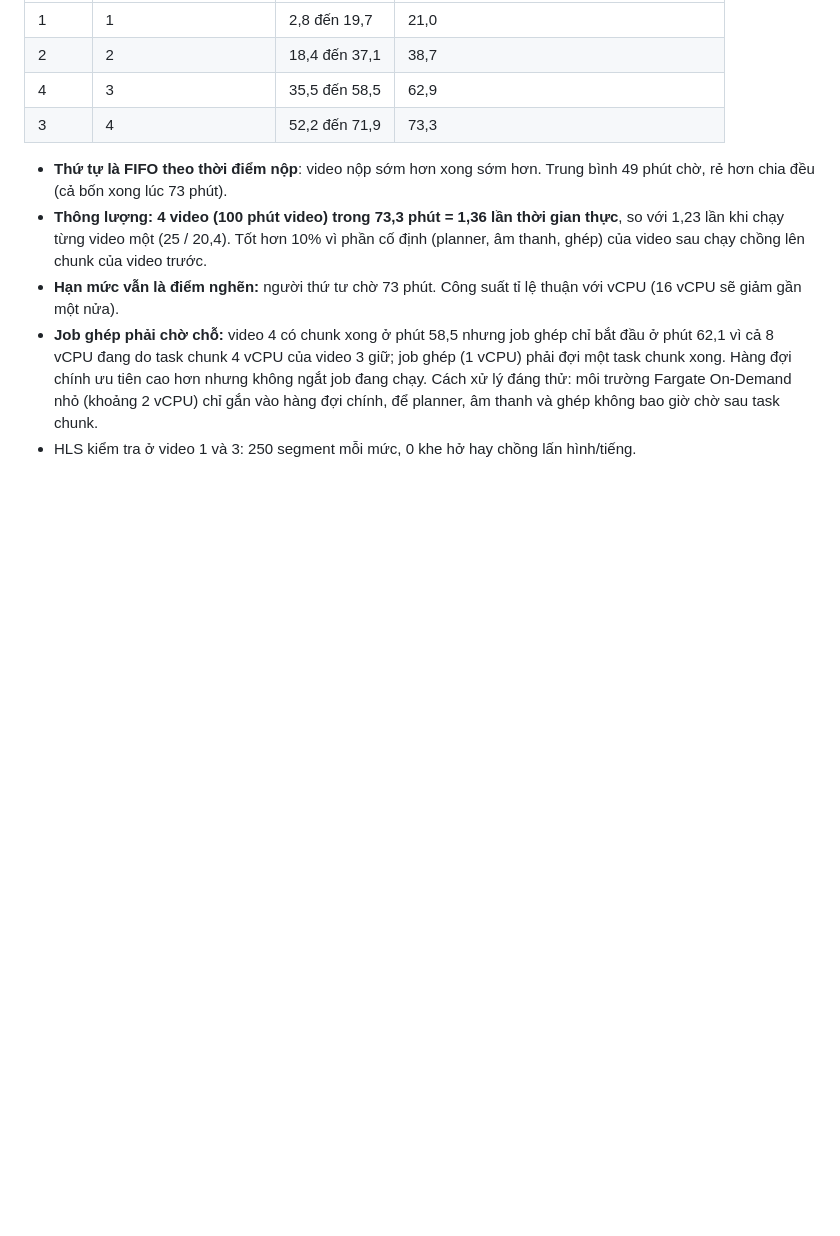
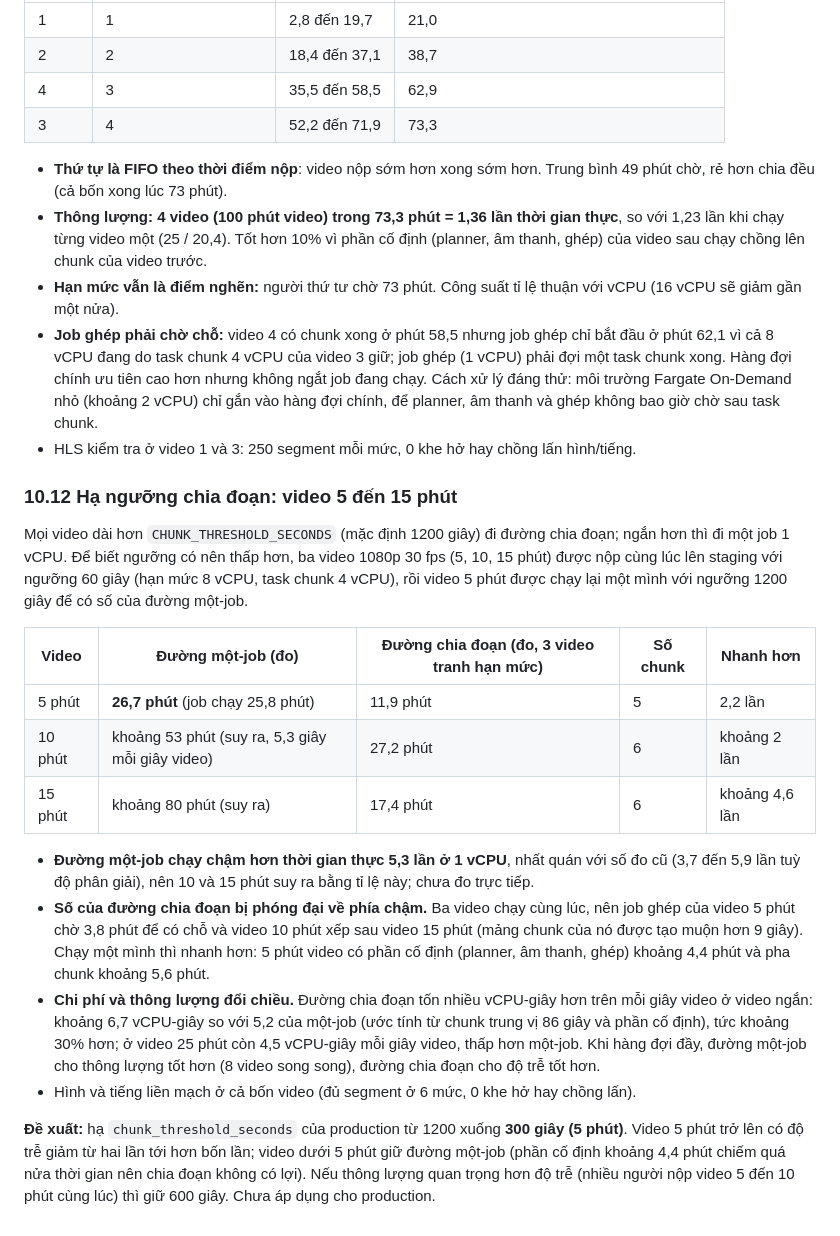
Before and after one commit to DinhQuocCuong28664/DACNTT_VideoStreaming, a Markdown page: docs/CHUNKED_TRANSCODING_DESIGN.md, the part around the change. GitHub-like rendering; blank space fills up the shorter version.

Commit message:
docs: lowering the chunked transcoding threshold, measured on 5 to 15 minute videos

```diff
--- a/docs/CHUNKED_TRANSCODING_DESIGN.md
+++ b/docs/CHUNKED_TRANSCODING_DESIGN.md
@@ -449,3 +449,29 @@ quyết định lúc xong. Hiệu quả trên mỗi vCPU so với 1 vCPU: 2 vCPU
   giữ; job ghép (1 vCPU) phải đợi một task chunk xong. Hàng đợi chính ưu tiên cao hơn nhưng không ngắt job đang chạy. Cách xử lý đáng thử:
   môi trường Fargate On-Demand nhỏ (khoảng 2 vCPU) chỉ gắn vào hàng đợi chính, để planner, âm thanh và ghép không bao giờ chờ sau task chunk.
 - HLS kiểm tra ở video 1 và 3: 250 segment mỗi mức, 0 khe hở hay chồng lấn hình/tiếng.
+
+### 10.12 Hạ ngưỡng chia đoạn: video 5 đến 15 phút
+
+Mọi video dài hơn `CHUNK_THRESHOLD_SECONDS` (mặc định 1200 giây) đi đường chia đoạn; ngắn hơn thì đi một job 1 vCPU. Để biết ngưỡng có nên thấp hơn,
+ba video 1080p 30 fps (5, 10, 15 phút) được nộp cùng lúc lên staging với ngưỡng 60 giây (hạn mức 8 vCPU, task chunk 4 vCPU), rồi video 5 phút được
+chạy lại một mình với ngưỡng 1200 giây để có số của đường một-job.
+
+| Video | Đường một-job (đo) | Đường chia đoạn (đo, 3 video tranh hạn mức) | Số chunk | Nhanh hơn |
+|---|---|---|---|---|
+| 5 phút | **26,7 phút** (job chạy 25,8 phút) | 11,9 phút | 5 | 2,2 lần |
+| 10 phút | khoảng 53 phút (suy ra, 5,3 giây mỗi giây video) | 27,2 phút | 6 | khoảng 2 lần |
+| 15 phút | khoảng 80 phút (suy ra) | 17,4 phút | 6 | khoảng 4,6 lần |
+
+- **Đường một-job chạy chậm hơn thời gian thực 5,3 lần ở 1 vCPU**, nhất quán với số đo cũ (3,7 đến 5,9 lần tuỳ độ phân giải), nên 10 và 15 phút suy ra
+  bằng tỉ lệ này; chưa đo trực tiếp.
+- **Số của đường chia đoạn bị phóng đại về phía chậm.** Ba video chạy cùng lúc, nên job ghép của video 5 phút chờ 3,8 phút để có chỗ và video 10 phút
+  xếp sau video 15 phút (mảng chunk của nó được tạo muộn hơn 9 giây). Chạy một mình thì nhanh hơn: 5 phút video có phần cố định (planner, âm thanh, ghép)
+  khoảng 4,4 phút và pha chunk khoảng 5,6 phút.
+- **Chi phí và thông lượng đổi chiều.** Đường chia đoạn tốn nhiều vCPU-giây hơn trên mỗi giây video ở video ngắn: khoảng 6,7 vCPU-giây so với 5,2 của
+  một-job (ước tính từ chunk trung vị 86 giây và phần cố định), tức khoảng 30% hơn; ở video 25 phút còn 4,5 vCPU-giây mỗi giây video, thấp hơn một-job.
+  Khi hàng đợi đầy, đường một-job cho thông lượng tốt hơn (8 video song song), đường chia đoạn cho độ trễ tốt hơn.
+- Hình và tiếng liền mạch ở cả bốn video (đủ segment ở 6 mức, 0 khe hở hay chồng lấn).
+
+**Đề xuất:** hạ `chunk_threshold_seconds` của production từ 1200 xuống **300 giây (5 phút)**. Video 5 phút trở lên có độ trễ giảm từ hai lần tới hơn
+bốn lần; video dưới 5 phút giữ đường một-job (phần cố định khoảng 4,4 phút chiếm quá nửa thời gian nên chia đoạn không có lợi). Nếu thông lượng quan
+trọng hơn độ trễ (nhiều người nộp video 5 đến 10 phút cùng lúc) thì giữ 600 giây. Chưa áp dụng cho production.
```
